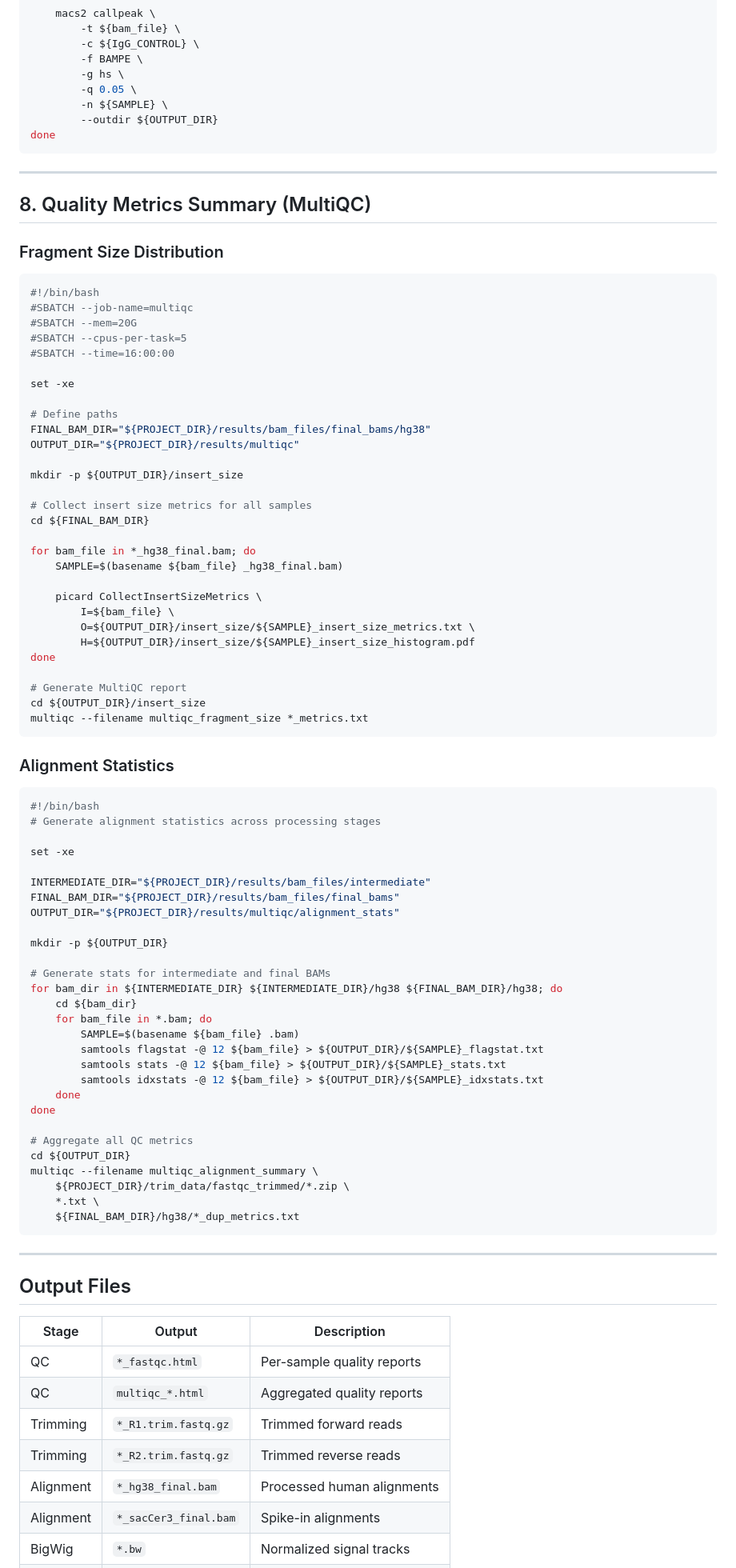
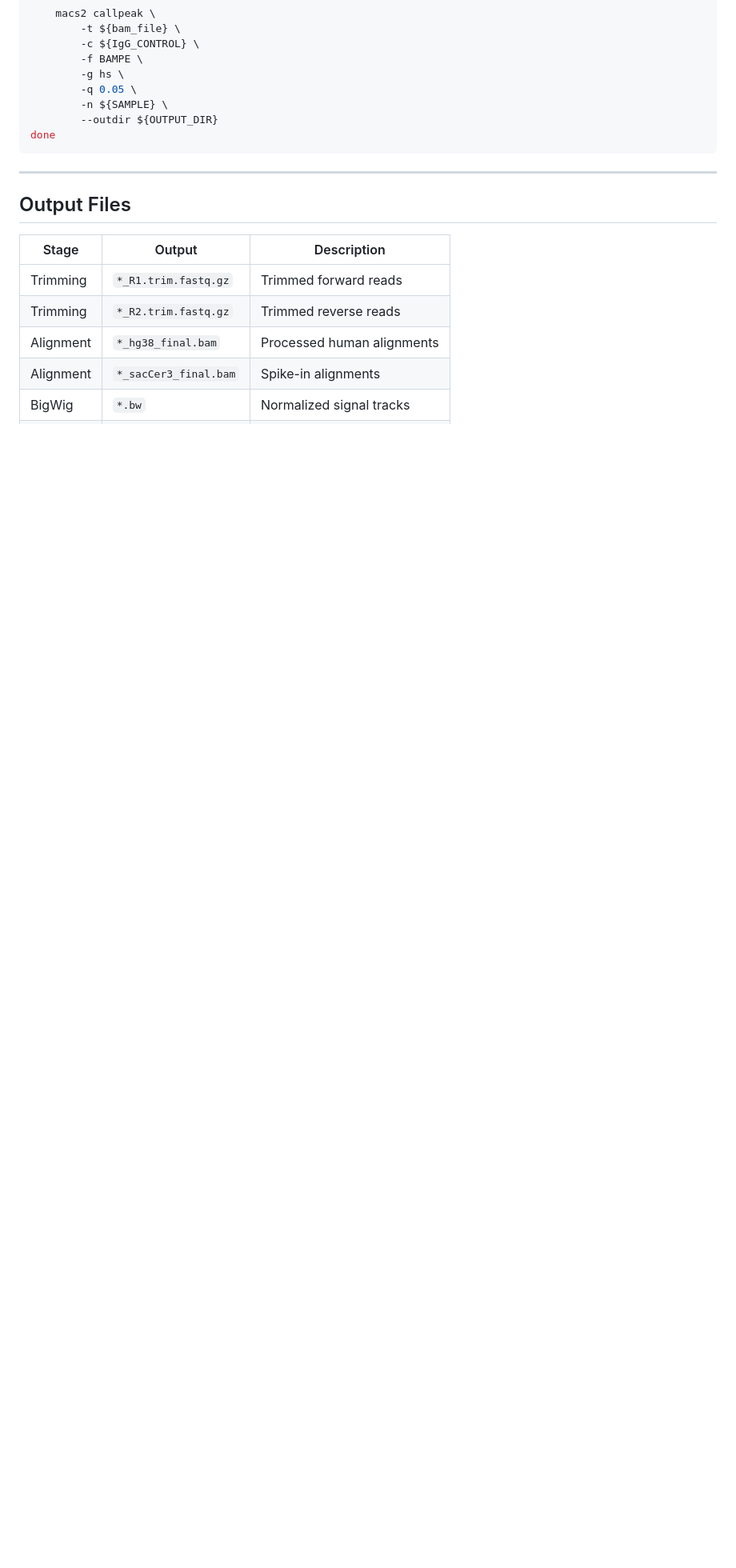
Before and after one commit to k-ambani/CUT-RUN_normalisation, a Markdown page: BRG1_dataset/01_raw_files_processing/CutRun_hg38_sacCer3_processing_workflow.md, the part around one of its changes. Shown at 80% size. GitHub-like rendering; blank space fills up the shorter version.

Commit message:
Update CutRun_hg38_sacCer3_processing_workflow.md
Tidying up

````diff
--- a/BRG1_dataset/01_raw_files_processing/CutRun_hg38_sacCer3_processing_workflow.md
+++ b/BRG1_dataset/01_raw_files_processing/CutRun_hg38_sacCer3_processing_workflow.md
@@ -445,83 +363,10 @@ done
 
 ---
 
-## 8. Quality Metrics Summary (MultiQC)
-
-### Fragment Size Distribution
-
-```bash
-#!/bin/bash
-#SBATCH --job-name=multiqc
-#SBATCH --mem=20G
-#SBATCH --cpus-per-task=5
-#SBATCH --time=16:00:00
-
-set -xe
-
-# Define paths
-FINAL_BAM_DIR="${PROJECT_DIR}/results/bam_files/final_bams/hg38"
-OUTPUT_DIR="${PROJECT_DIR}/results/multiqc"
-
-mkdir -p ${OUTPUT_DIR}/insert_size
-
-# Collect insert size metrics for all samples
-cd ${FINAL_BAM_DIR}
-
-for bam_file in *_hg38_final.bam; do
-    SAMPLE=$(basename ${bam_file} _hg38_final.bam)
-
-    picard CollectInsertSizeMetrics \
-        I=${bam_file} \
-        O=${OUTPUT_DIR}/insert_size/${SAMPLE}_insert_size_metrics.txt \
-        H=${OUTPUT_DIR}/insert_size/${SAMPLE}_insert_size_histogram.pdf
-done
-
-# Generate MultiQC report
-cd ${OUTPUT_DIR}/insert_size
-multiqc --filename multiqc_fragment_size *_metrics.txt
-```
-
-### Alignment Statistics
-
-```bash
-#!/bin/bash
-# Generate alignment statistics across processing stages
-
-set -xe
-
-INTERMEDIATE_DIR="${PROJECT_DIR}/results/bam_files/intermediate"
-FINAL_BAM_DIR="${PROJECT_DIR}/results/bam_files/final_bams"
-OUTPUT_DIR="${PROJECT_DIR}/results/multiqc/alignment_stats"
-
-mkdir -p ${OUTPUT_DIR}
-
-# Generate stats for intermediate and final BAMs
-for bam_dir in ${INTERMEDIATE_DIR} ${INTERMEDIATE_DIR}/hg38 ${FINAL_BAM_DIR}/hg38; do
-    cd ${bam_dir}
-    for bam_file in *.bam; do
-        SAMPLE=$(basename ${bam_file} .bam)
-        samtools flagstat -@ 12 ${bam_file} > ${OUTPUT_DIR}/${SAMPLE}_flagstat.txt
-        samtools stats -@ 12 ${bam_file} > ${OUTPUT_DIR}/${SAMPLE}_stats.txt
-        samtools idxstats -@ 12 ${bam_file} > ${OUTPUT_DIR}/${SAMPLE}_idxstats.txt
-    done
-done
-
-# Aggregate all QC metrics
-cd ${OUTPUT_DIR}
-multiqc --filename multiqc_alignment_summary \
-    ${PROJECT_DIR}/trim_data/fastqc_trimmed/*.zip \
-    *.txt \
-    ${FINAL_BAM_DIR}/hg38/*_dup_metrics.txt
-```
-
----
-
 ## Output Files
 
 | Stage | Output | Description |
 |-------|--------|-------------|
-| QC | `*_fastqc.html` | Per-sample quality reports |
-| QC | `multiqc_*.html` | Aggregated quality reports |
 | Trimming | `*_R1.trim.fastq.gz` | Trimmed forward reads |
 | Trimming | `*_R2.trim.fastq.gz` | Trimmed reverse reads |
 | Alignment | `*_hg38_final.bam` | Processed human alignments |
````
Also changed, not shown: other parts of BRG1_dataset/01_raw_files_processing/CutRun_hg38_sacCer3_processing_workflow.md (+9 -91 lines).
